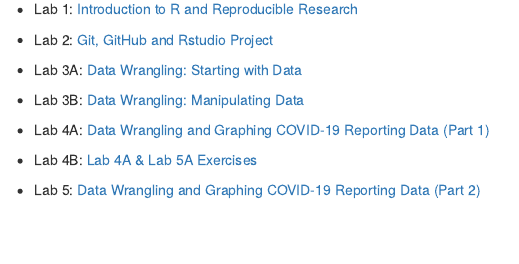
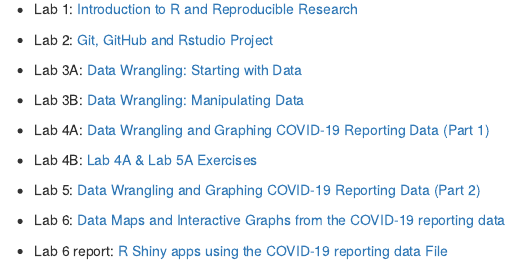
Before and after one commit to Jatuahene/genomics-course-, an R Markdown document (index.Rmd): the page in a window 1100 px wide, from 1360 px down. The pictures show the output file index.html that the author committed with the source, opened offline.

Commit message:
Index update

```diff
--- a/index.Rmd
+++ b/index.Rmd
@@ -23,3 +23,7 @@
 * Lab 4B: [Lab 4A & Lab 5A Exercises](Lab4b.html)
 
 * Lab 5: [Data Wrangling and Graphing COVID-19 Reporting Data (Part 2)](Lab5.html)
+
+* Lab 6: [Data Maps and Interactive Graphs from the COVID-19 reporting data](Lab6.html)
+
+* Lab 6 report: [R Shiny apps using the COVID-19 reporting data File](Lab6report.html)
```
Also changed, not shown: index.html.
